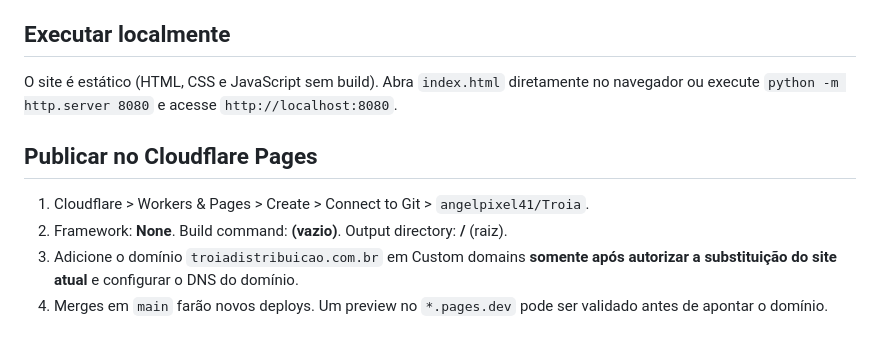
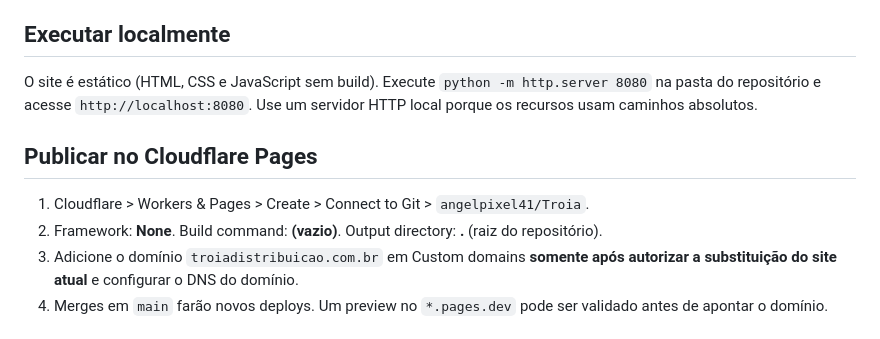
Before and after one commit to angelpixel41/Troia, a Markdown page: README.md, the part around the change. GitHub-like rendering.

Commit message:
docs: clarify local HTTP preview and Cloudflare Pages output path

```diff
--- a/README.md
+++ b/README.md
@@ -4,12 +4,12 @@ Site institucional responsivo da **Tróia Distribuição**, voltado a clientes e
 
 ## Executar localmente
 
-O site é estático (HTML, CSS e JavaScript sem build). Abra `index.html` diretamente no navegador ou execute `python -m http.server 8080` e acesse `http://localhost:8080`.
+O site é estático (HTML, CSS e JavaScript sem build). Execute `python -m http.server 8080` na pasta do repositório e acesse `http://localhost:8080`. Use um servidor HTTP local porque os recursos usam caminhos absolutos.
 
 ## Publicar no Cloudflare Pages
 
 1. Cloudflare > Workers & Pages > Create > Connect to Git > `angelpixel41/Troia`.
-2. Framework: **None**. Build command: **(vazio)**. Output directory: **/** (raiz).
+2. Framework: **None**. Build command: **(vazio)**. Output directory: **.** (raiz do repositório).
 3. Adicione o domínio `troiadistribuicao.com.br` em Custom domains **somente após autorizar a substituição do site atual** e configurar o DNS do domínio.
 4. Merges em `main` farão novos deploys. Um preview no `*.pages.dev` pode ser validado antes de apontar o domínio.
 
```
